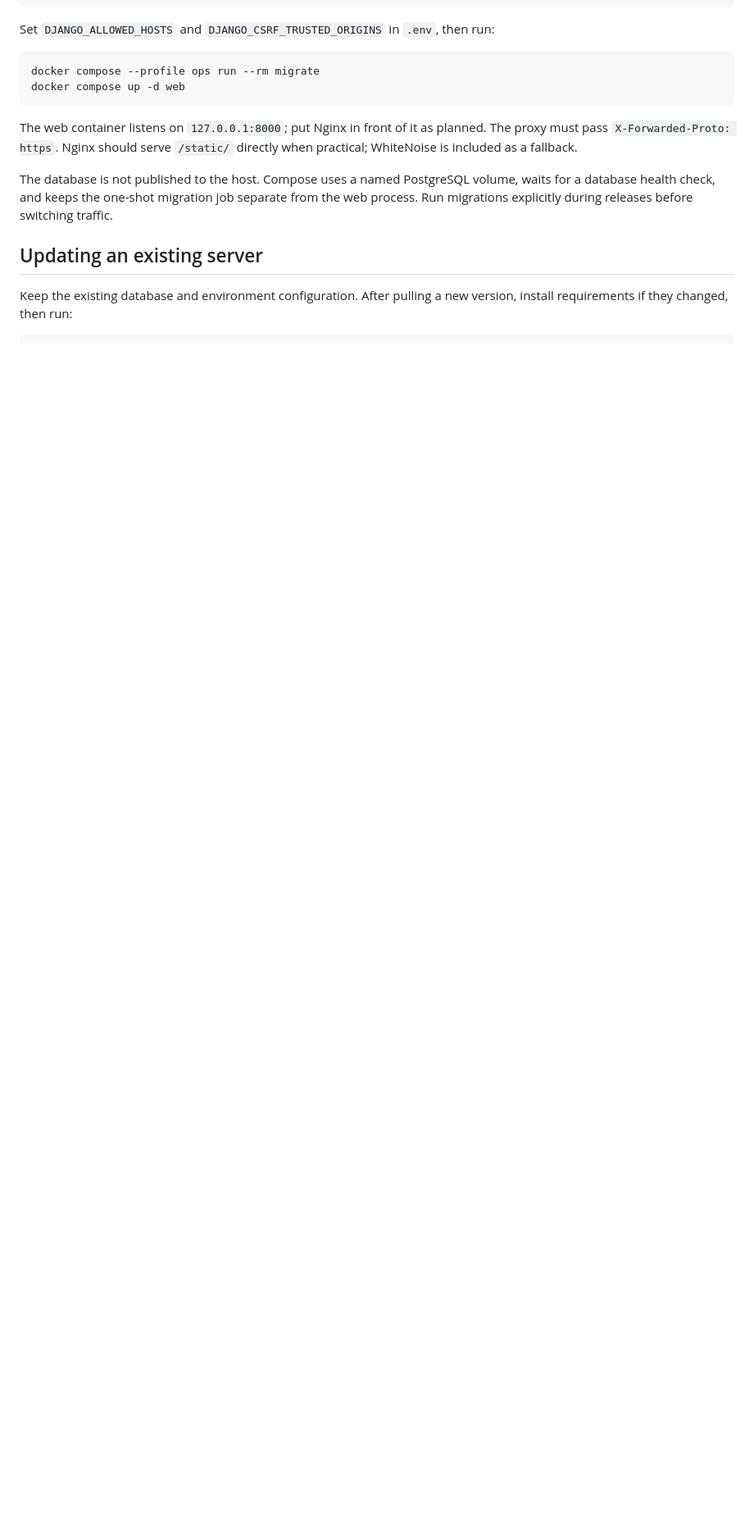
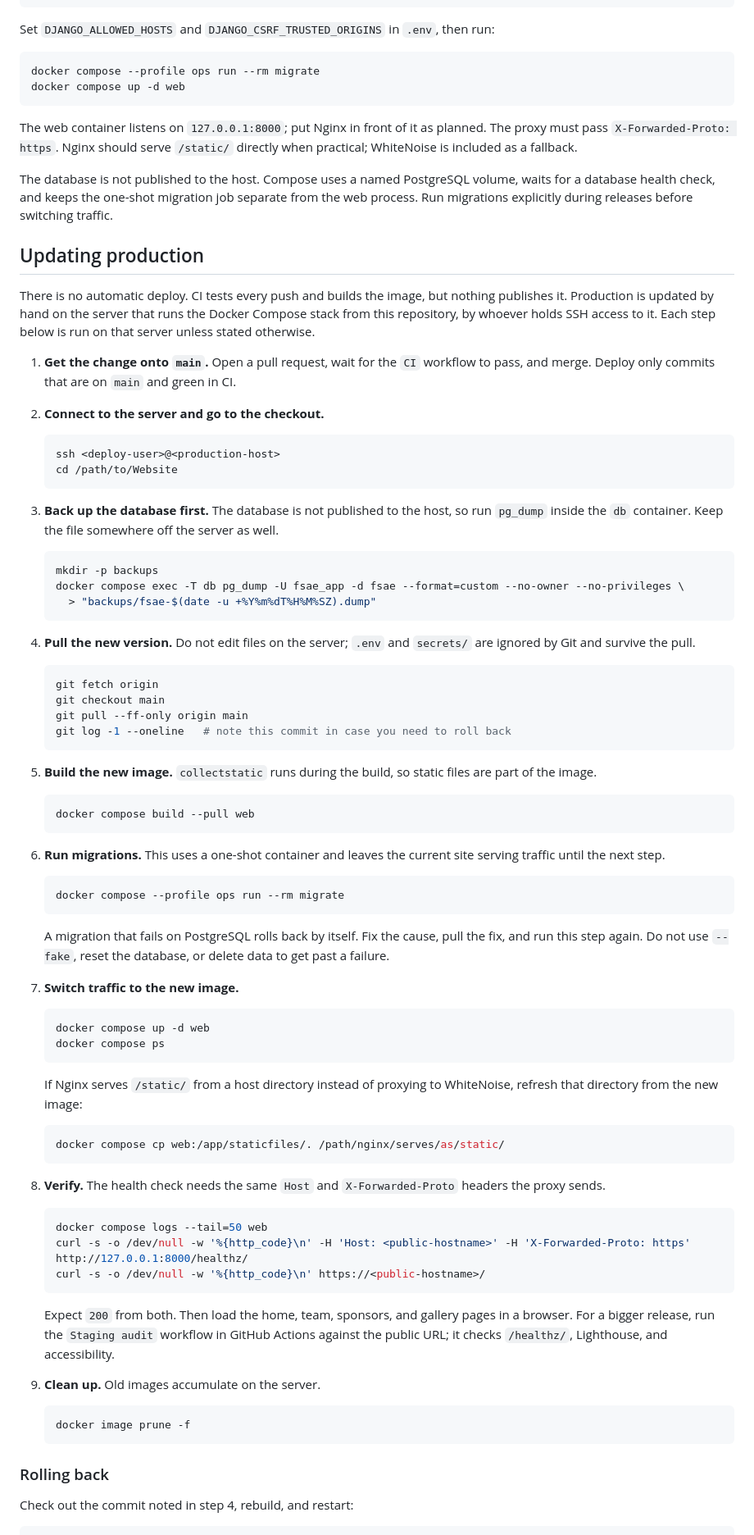
Before and after one commit to Electric-Sting-Racing/Website, a Markdown page: README.md, the part around one of its changes. Shown at 82% size. GitHub-like rendering; blank space fills up the shorter version.

Commit message:
docs: add a step-by-step production update runbook to the README
Replace the short "Updating an existing server" section with a numbered
procedure for shipping a change to production: merge to main with green CI,
back up the database from the db container, pull, build, migrate, restart,
verify /healthz/ and the public site, and prune images. Add rollback steps
(code and migration) and the non-Docker equivalent.

````diff
--- a/README.md
+++ b/README.md
@@ -51,8 +51,81 @@ The web container listens on `127.0.0.1:8000`; put Nginx in front of it as plann
 
 The database is not published to the host. Compose uses a named PostgreSQL volume, waits for a database health check, and keeps the one-shot migration job separate from the web process. Run migrations explicitly during releases before switching traffic.
 
-## Updating an existing server
+## Updating production
 
-Keep the existing database and environment configuration. After pulling a new version, install requirements if they changed, then run:
+There is no automatic deploy. CI tests every push and builds the image, but nothing publishes it. Production is updated by hand on the server that runs the Docker Compose stack from this repository, by whoever holds SSH access to it. Each step below is run on that server unless stated otherwise.
+
+1. **Get the change onto `main`.** Open a pull request, wait for the `CI` workflow to pass, and merge. Deploy only commits that are on `main` and green in CI.
+
+2. **Connect to the server and go to the checkout.**
+
+   ```bash
+   ssh <deploy-user>@<production-host>
+   cd /path/to/Website
+   ```
+
+3. **Back up the database first.** The database is not published to the host, so run `pg_dump` inside the `db` container. Keep the file somewhere off the server as well.
+
+   ```bash
+   mkdir -p backups
+   docker compose exec -T db pg_dump -U fsae_app -d fsae --format=custom --no-owner --no-privileges \
+     > "backups/fsae-$(date -u +%Y%m%dT%H%M%SZ).dump"
+   ```
+
+4. **Pull the new version.** Do not edit files on the server; `.env` and `secrets/` are ignored by Git and survive the pull.
+
+   ```bash
+   git fetch origin
+   git checkout main
+   git pull --ff-only origin main
+   git log -1 --oneline   # note this commit in case you need to roll back
+   ```
+
+5. **Build the new image.** `collectstatic` runs during the build, so static files are part of the image.
+
+   ```bash
+   docker compose build --pull web
+   ```
+
+6. **Run migrations.** This uses a one-shot container and leaves the current site serving traffic until the next step.
+
+   ```bash
+   docker compose --profile ops run --rm migrate
+   ```
+
+   A migration that fails on PostgreSQL rolls back by itself. Fix the cause, pull the fix, and run this step again. Do not use `--fake`, reset the database, or delete data to get past a failure.
+
+7. **Switch traffic to the new image.**
+
+   ```bash
+   docker compose up -d web
+   docker compose ps
+   ```
+
+   If Nginx serves `/static/` from a host directory instead of proxying to WhiteNoise, refresh that directory from the new image:
+
+   ```bash
+   docker compose cp web:/app/staticfiles/. /path/nginx/serves/as/static/
+   ```
+
+8. **Verify.** The health check needs the same `Host` and `X-Forwarded-Proto` headers the proxy sends.
+
+   ```bash
+   docker compose logs --tail=50 web
+   curl -s -o /dev/null -w '%{http_code}\n' -H 'Host: <public-hostname>' -H 'X-Forwarded-Proto: https' http://127.0.0.1:8000/healthz/
+   curl -s -o /dev/null -w '%{http_code}\n' https://<public-hostname>/
+   ```
+
+   Expect `200` from both. Then load the home, team, sponsors, and gallery pages in a browser. For a bigger release, run the `Staging audit` workflow in GitHub Actions against the public URL; it checks `/healthz/`, Lighthouse, and accessibility.
+
+9. **Clean up.** Old images accumulate on the server.
+
+   ```bash
+   docker image prune -f
+   ```
+
+### Rolling back
+
+Check out the commit noted in step 4, rebuild, and restart:
 
 ```bash
````
Also changed, not shown: other parts of README.md (+22 -3 lines).
